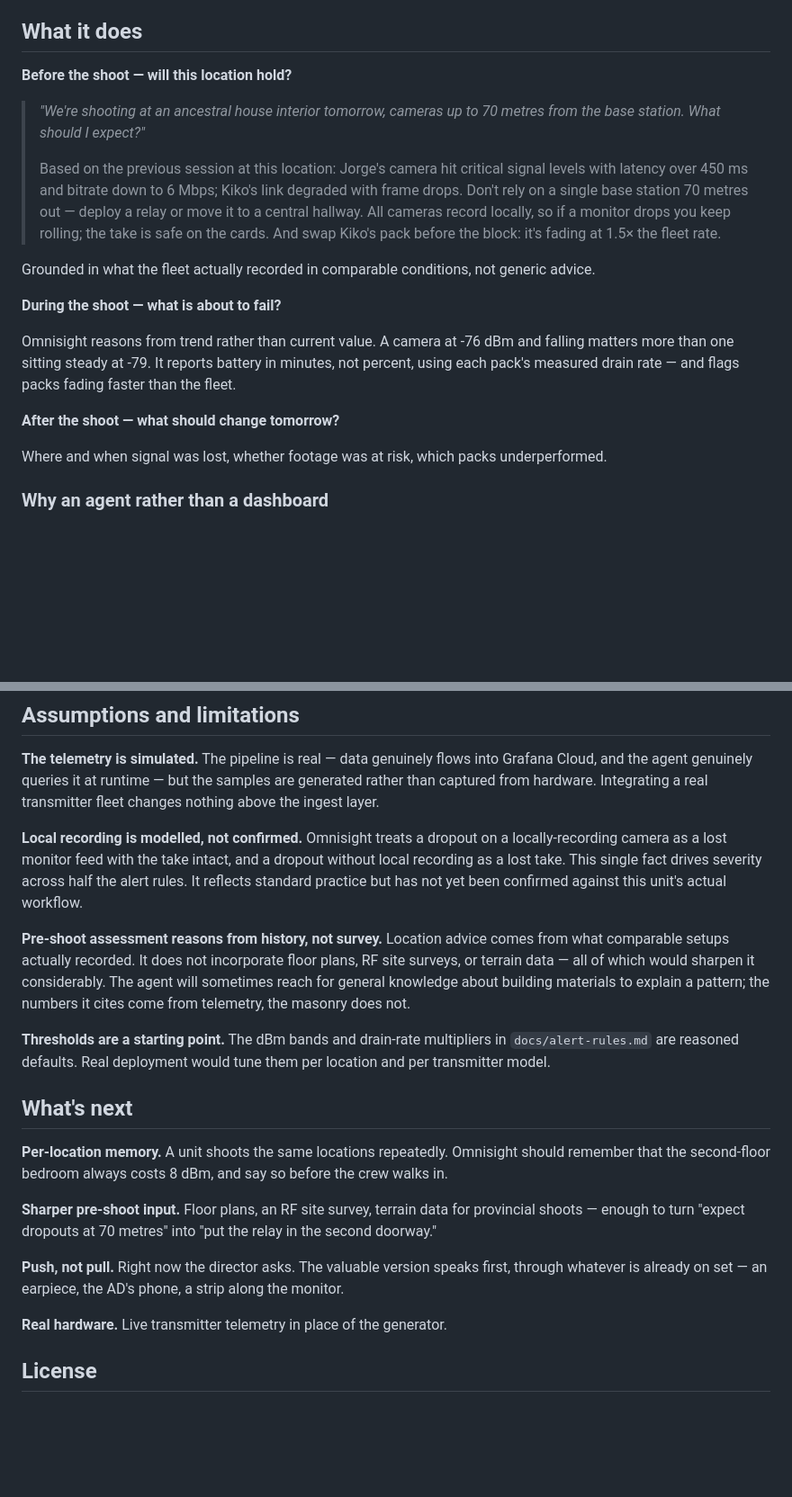
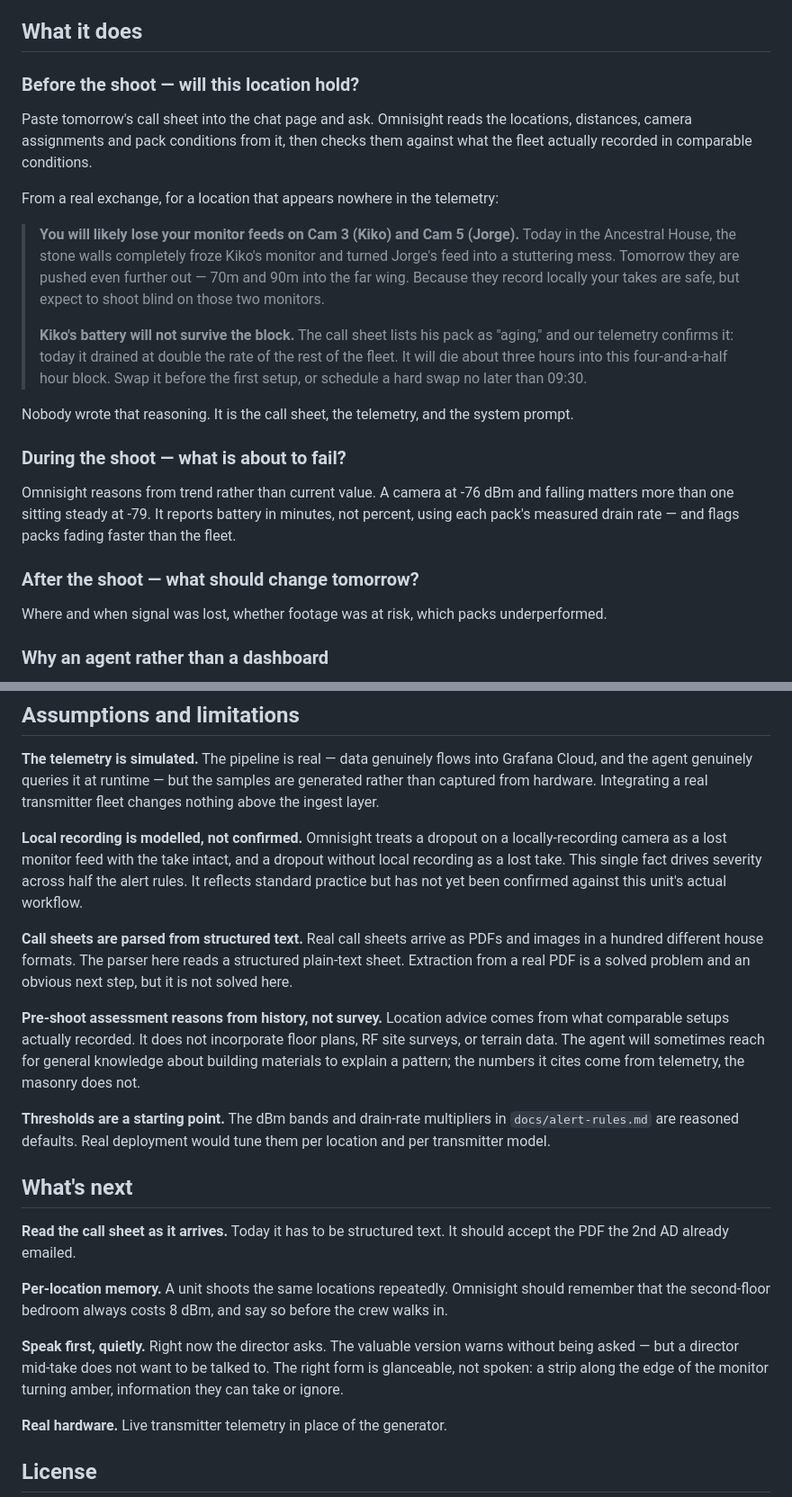
Before and after one commit to spiritlyangel/omnisight, a Markdown page: README.md, 2 parts joined by grey strips. Shown at 90% size. Rendered like a GitHub page; blank space fills up the shorter version.

```diff
--- a/README.md
+++ b/README.md
@@ -42,29 +43,37 @@ of directing across multiple location shoots.
 
 ## What it does
 
-**Before the shoot — will this location hold?**
+### Before the shoot — will this location hold?
 
-> *"We're shooting at an ancestral house interior tomorrow, cameras up to 70
-> metres from the base station. What should I expect?"*
+Paste tomorrow's call sheet into the chat page and ask. Omnisight reads the
+locations, distances, camera assignments and pack conditions from it, then
+checks them against what the fleet actually recorded in comparable conditions.
+
+From a real exchange, for a location that appears nowhere in the telemetry:
+
+> **You will likely lose your monitor feeds on Cam 3 (Kiko) and Cam 5 (Jorge).**
+> Today in the Ancestral House, the stone walls completely froze Kiko's monitor
+> and turned Jorge's feed into a stuttering mess. Tomorrow they are pushed even
+> further out — 70m and 90m into the far wing. Because they record locally your
+> takes are safe, but expect to shoot blind on those two monitors.
 >
-> Based on the previous session at this location: Jorge's camera hit critical
-> signal levels with latency over 450 ms and bitrate down to 6 Mbps; Kiko's link
-> degraded with frame drops. Don't rely on a single base station 70 metres out —
-> deploy a relay or move it to a central hallway. All cameras record locally, so
-> if a monitor drops you keep rolling; the take is safe on the cards. And swap
-> Kiko's pack before the block: it's fading at 1.5× the fleet rate.
+> **Kiko's battery will not survive the block.** The call sheet lists his pack as
+> "aging," and our telemetry confirms it: today it drained at double the rate of
+> the rest of the fleet. It will die about three hours into this four-and-a-half
+> hour block. Swap it before the first setup, or schedule a hard swap no later
+> than 09:30.
 
-Grounded in what the fleet actually recorded in comparable conditions, not
-generic advice.
+Nobody wrote that reasoning. It is the call sheet, the telemetry, and the
+system prompt.
 
-**During the shoot — what is about to fail?**
+### During the shoot — what is about to fail?
 
 Omnisight reasons from trend rather than current value. A camera at -76 dBm and
 falling matters more than one sitting steady at -79. It reports battery in
 minutes, not percent, using each pack's measured drain rate — and flags packs
 fading faster than the fleet.
 
-**After the shoot — what should change tomorrow?**
+### After the shoot — what should change tomorrow?
 
 Where and when signal was lost, whether footage was at risk, which packs
 underperformed.
@@ -193,12 +241,16 @@ dropout without local recording as a lost take. This single fact drives severity
 across half the alert rules. It reflects standard practice but has not yet been
 confirmed against this unit's actual workflow.
 
+**Call sheets are parsed from structured text.** Real call sheets arrive as PDFs
+and images in a hundred different house formats. The parser here reads a
+structured plain-text sheet. Extraction from a real PDF is a solved problem and
+an obvious next step, but it is not solved here.
+
 **Pre-shoot assessment reasons from history, not survey.** Location advice comes
 from what comparable setups actually recorded. It does not incorporate floor
-plans, RF site surveys, or terrain data — all of which would sharpen it
-considerably. The agent will sometimes reach for general knowledge about
-building materials to explain a pattern; the numbers it cites come from
-telemetry, the masonry does not.
+plans, RF site surveys, or terrain data. The agent will sometimes reach for
+general knowledge about building materials to explain a pattern; the numbers it
+cites come from telemetry, the masonry does not.
 
 **Thresholds are a starting point.** The dBm bands and drain-rate multipliers in
 `docs/alert-rules.md` are reasoned defaults. Real deployment would tune them per
@@ -206,17 +258,17 @@ location and per transmitter model.
 
 ## What's next
 
+**Read the call sheet as it arrives.** Today it has to be structured text. It
+should accept the PDF the 2nd AD already emailed.
+
 **Per-location memory.** A unit shoots the same locations repeatedly. Omnisight
 should remember that the second-floor bedroom always costs 8 dBm, and say so
 before the crew walks in.
 
-**Sharper pre-shoot input.** Floor plans, an RF site survey, terrain data for
-provincial shoots — enough to turn "expect dropouts at 70 metres" into "put the
-relay in the second doorway."
-
-**Push, not pull.** Right now the director asks. The valuable version speaks
-first, through whatever is already on set — an earpiece, the AD's phone, a strip
-along the monitor.
+**Speak first, quietly.** Right now the director asks. The valuable version
+warns without being asked — but a director mid-take does not want to be talked
+to. The right form is glanceable, not spoken: a strip along the edge of the
+monitor turning amber, information they can take or ignore.
 
 **Real hardware.** Live transmitter telemetry in place of the generator.
 
```
Also changed, not shown: other parts of README.md (+47 -7 lines).
